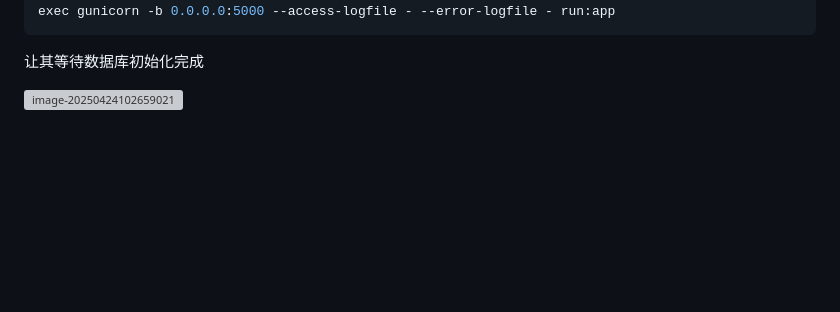
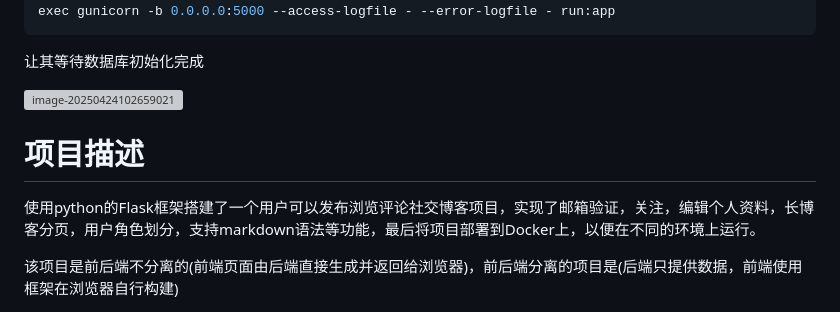
Before and after one commit to mingyuhzou/Flask, a Markdown page: Flask.md, the part around one of its changes. Rendered like a GitHub page; blank space fills up the shorter version; grey boxes are pictures that could not be loaded.

```diff
--- a/Flask.md
+++ b/Flask.md
@@ -3265,3 +3245,15 @@ exec gunicorn -b 0.0.0.0:5000 --access-logfile - --error-logfile - run:app
 
 
 <img src="./assets/image-20250424102659021.png" alt="image-20250424102659021" style="zoom:80%;" />
+
+
+
+
+
+
+
+# 项目描述
+
+使用python的Flask框架搭建了一个用户可以发布浏览评论社交博客项目，实现了邮箱验证，关注，编辑个人资料，长博客分页，用户角色划分，支持markdown语法等功能，最后将项目部署到Docker上，以便在不同的环境上运行。
+
+该项目是前后端不分离的(前端页面由后端直接生成并返回给浏览器)，前后端分离的项目是(后端只提供数据，前端使用框架在浏览器自行构建)
```
Also changed, not shown: other parts of Flask.md (+0 -20 lines).
